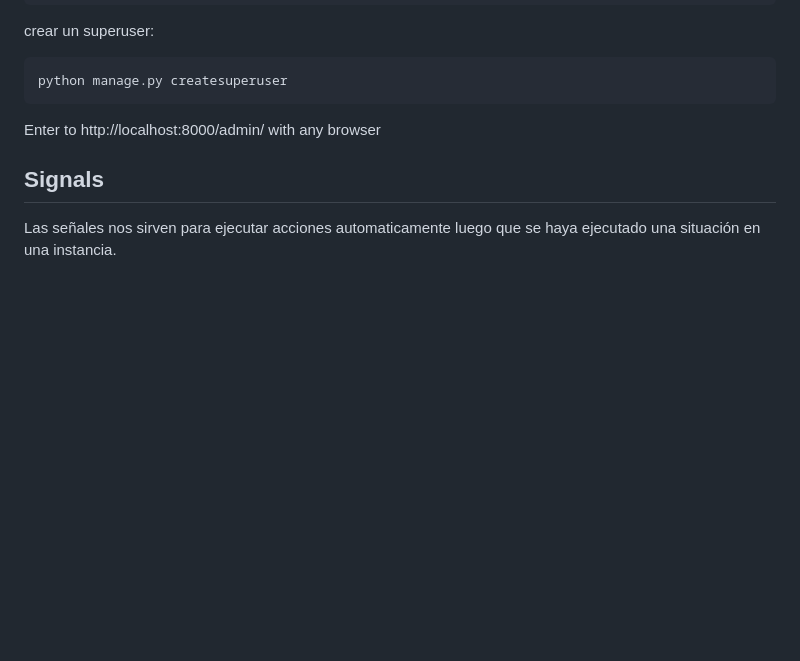
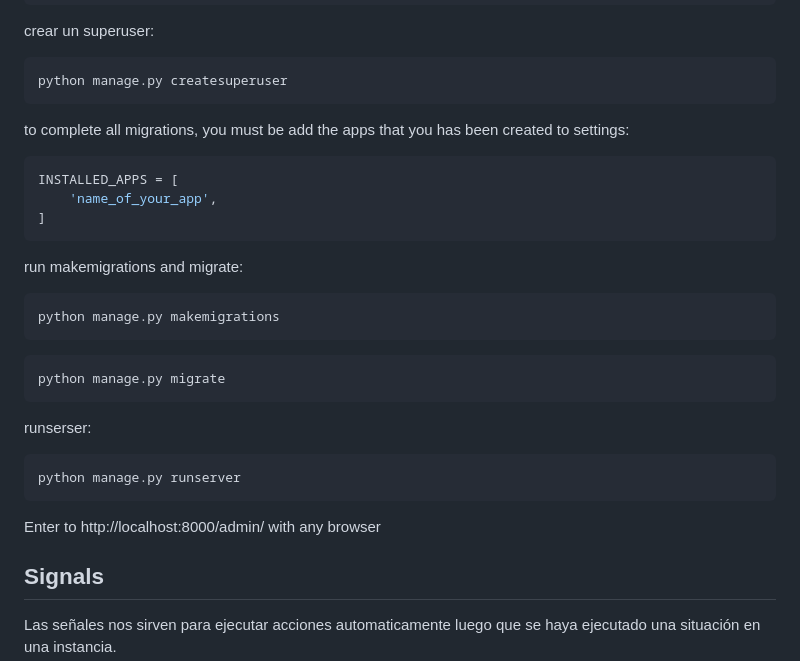
Before and after one commit to obidegain/bet_argetinian_soccer, a Markdown page: README.md, the part around the change. GitHub-like rendering; blank space fills up the shorter version.

````diff
--- a/README.md
+++ b/README.md
@@ -118,6 +118,26 @@ crear un superuser:
 ```sh
 python manage.py createsuperuser
 ```
+
+to complete all migrations, you must be add the apps that you has been created to settings:
+```py
+INSTALLED_APPS = [
+    'name_of_your_app',
+]
+```
+run makemigrations and migrate:
+```sh
+python manage.py makemigrations
+```
+```sh
+python manage.py migrate
+```
+
+runserser:
+```sh
+python manage.py runserver
+```
+
 
 Enter to http://localhost:8000/admin/ with any browser
 
````
